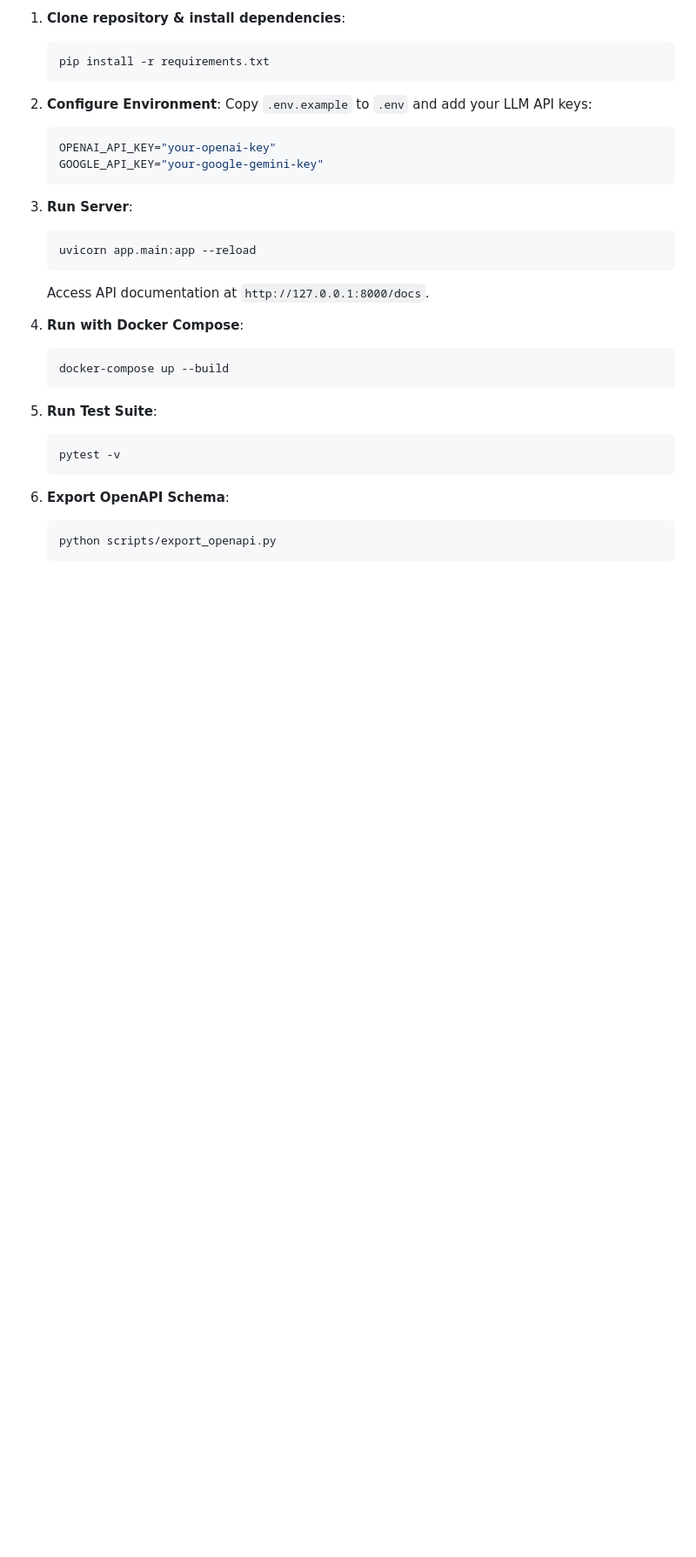
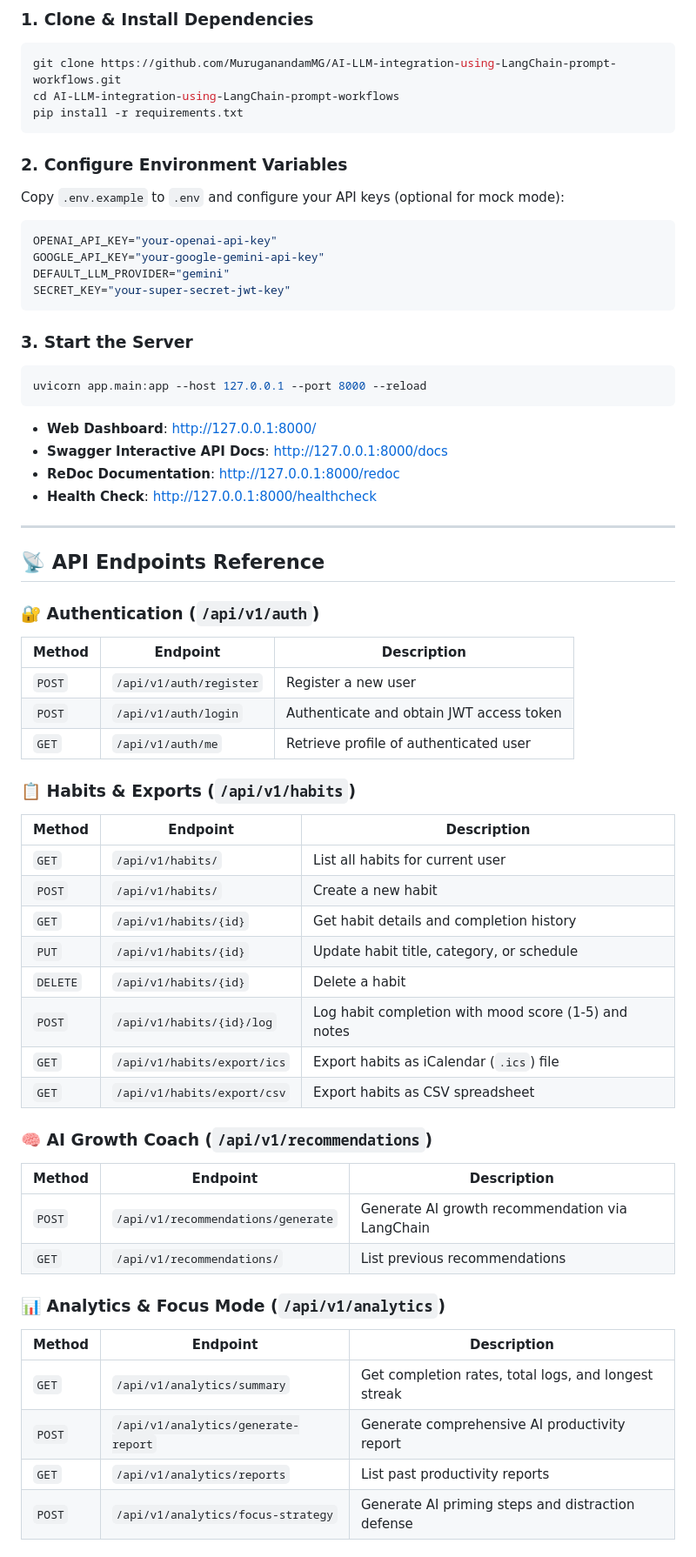
Before and after one commit to MuruganandamMG/AI-LLM-integration-using-LangChain-prompt-workflows, a Markdown page: README.md, the part around one of its changes. Shown at 87% size. GitHub-like rendering; blank space fills up the shorter version.

````diff
--- a/README.md
+++ b/README.md
@@ -53,33 +56,64 @@ An AI-driven backend API platform built with **FastAPI**, **Async SQLAlchemy 2.0
 
-1. **Clone repository & install dependencies**:
-   ```bash
-   pip install -r requirements.txt
-   ```
+### 1. Clone & Install Dependencies
+```bash
+git clone https://github.com/MuruganandamMG/AI-LLM-integration-using-LangChain-prompt-workflows.git
+cd AI-LLM-integration-using-LangChain-prompt-workflows
+pip install -r requirements.txt
+```
 
-2. **Configure Environment**:
-   Copy `.env.example` to `.env` and add your LLM API keys:
-   ```env
-   OPENAI_API_KEY="your-openai-key"
-   GOOGLE_API_KEY="your-google-gemini-key"
-   ```
+### 2. Configure Environment Variables
+Copy `.env.example` to `.env` and configure your API keys (optional for mock mode):
+```env
+OPENAI_API_KEY="your-openai-api-key"
+GOOGLE_API_KEY="your-google-gemini-api-key"
+DEFAULT_LLM_PROVIDER="gemini"
+SECRET_KEY="your-super-secret-jwt-key"
+```
 
-3. **Run Server**:
-   ```bash
-   uvicorn app.main:app --reload
-   ```
-   Access API documentation at `http://127.0.0.1:8000/docs`.
+### 3. Start the Server
+```bash
+uvicorn app.main:app --host 127.0.0.1 --port 8000 --reload
+```
 
-4. **Run with Docker Compose**:
-   ```bash
-   docker-compose up --build
-   ```
+- **Web Dashboard**: [http://127.0.0.1:8000/](http://127.0.0.1:8000/)
+- **Swagger Interactive API Docs**: [http://127.0.0.1:8000/docs](http://127.0.0.1:8000/docs)
+- **ReDoc Documentation**: [http://127.0.0.1:8000/redoc](http://127.0.0.1:8000/redoc)
+- **Health Check**: [http://127.0.0.1:8000/healthcheck](http://127.0.0.1:8000/healthcheck)
 
-5. **Run Test Suite**:
-   ```bash
-   pytest -v
-   ```
+---
 
-6. **Export OpenAPI Schema**:
-   ```bash
-   python scripts/export_openapi.py
-   ```
+## 📡 API Endpoints Reference
+
+### 🔐 Authentication (`/api/v1/auth`)
+| Method | Endpoint | Description |
+|---|---|---|
+| `POST` | `/api/v1/auth/register` | Register a new user |
+| `POST` | `/api/v1/auth/login` | Authenticate and obtain JWT access token |
+| `GET` | `/api/v1/auth/me` | Retrieve profile of authenticated user |
+
+### 📋 Habits & Exports (`/api/v1/habits`)
+| Method | Endpoint | Description |
+|---|---|---|
+| `GET` | `/api/v1/habits/` | List all habits for current user |
+| `POST` | `/api/v1/habits/` | Create a new habit |
+| `GET` | `/api/v1/habits/{id}` | Get habit details and completion history |
+| `PUT` | `/api/v1/habits/{id}` | Update habit title, category, or schedule |
+| `DELETE` | `/api/v1/habits/{id}` | Delete a habit |
+| `POST` | `/api/v1/habits/{id}/log` | Log habit completion with mood score (1-5) and notes |
+| `GET` | `/api/v1/habits/export/ics` | Export habits as iCalendar (`.ics`) file |
+| `GET` | `/api/v1/habits/export/csv` | Export habits as CSV spreadsheet |
+
+### 🧠 AI Growth Coach (`/api/v1/recommendations`)
+| Method | Endpoint | Description |
+|---|---|---|
+| `POST` | `/api/v1/recommendations/generate` | Generate AI growth recommendation via LangChain |
+| `GET` | `/api/v1/recommendations/` | List previous recommendations |
+
+### 📊 Analytics & Focus Mode (`/api/v1/analytics`)
+| Method | Endpoint | Description |
+|---|---|---|
+| `GET` | `/api/v1/analytics/summary` | Get completion rates, total logs, and longest streak |
+| `POST` | `/api/v1/analytics/generate-report` | Generate comprehensive AI productivity report |
+| `GET` | `/api/v1/analytics/reports` | List past productivity reports |
+| `POST` | `/api/v1/analytics/focus-strategy` | Generate AI priming steps and distraction defense |
+
````
Also changed, not shown: other parts of README.md (+71 -40 lines).
